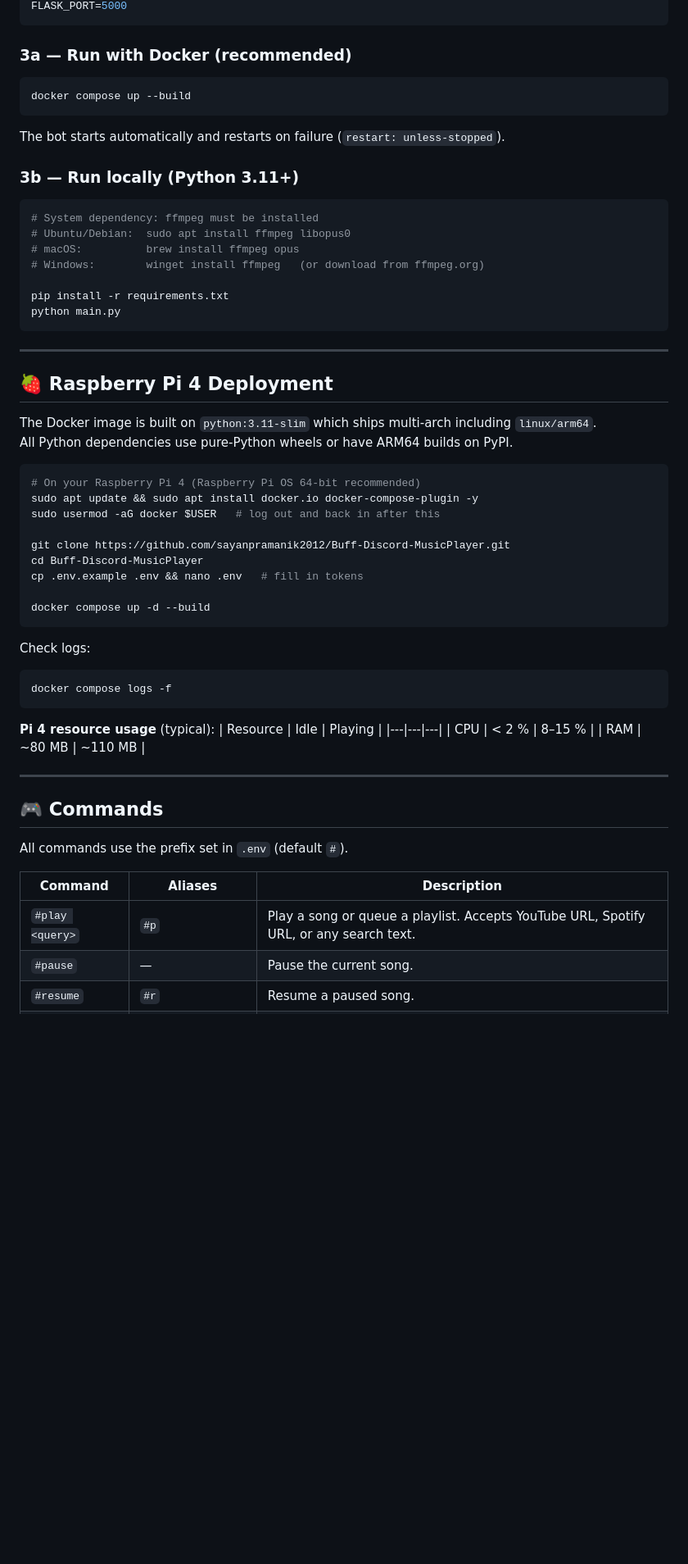
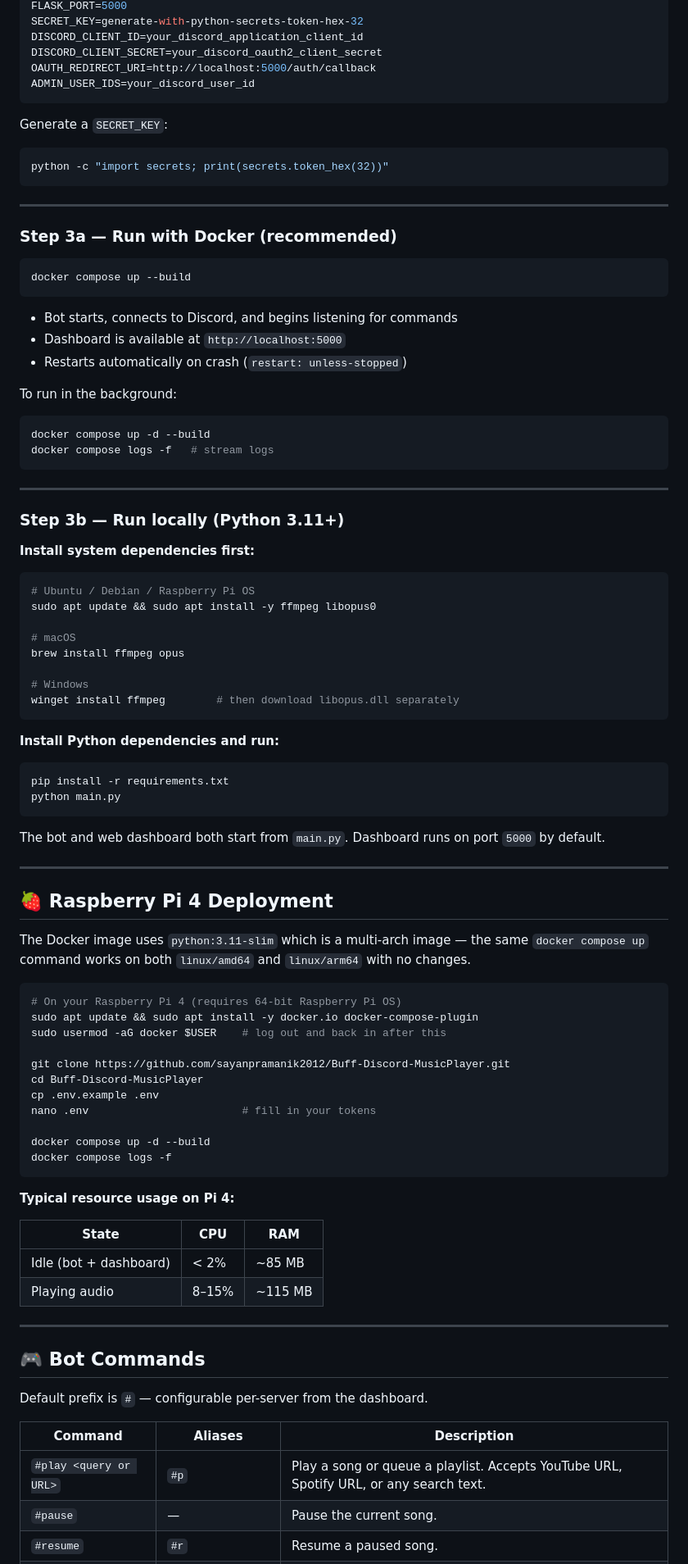
Before and after one commit to sayanpramanik2012/Buff-Discord-MusicPlayer, a Markdown page: README.md, the part around one of its changes. Shown at 82% size. GitHub-like rendering; blank space fills up the shorter version.

````diff
--- a/README.md
+++ b/README.md
@@ -97,64 +159,95 @@ PREFIX=#
 FLASK_PORT=5000
+SECRET_KEY=generate-with-python-secrets-token-hex-32
+DISCORD_CLIENT_ID=your_discord_application_client_id
+DISCORD_CLIENT_SECRET=your_discord_oauth2_client_secret
+OAUTH_REDIRECT_URI=http://localhost:5000/auth/callback
+ADMIN_USER_IDS=your_discord_user_id
 ```
 
-### 3a — Run with Docker (recommended)
+Generate a `SECRET_KEY`:
+```bash
+python -c "import secrets; print(secrets.token_hex(32))"
+```
+
+---
+
+### Step 3a — Run with Docker (recommended)
 
 ```bash
 docker compose up --build
 ```
 
-The bot starts automatically and restarts on failure (`restart: unless-stopped`).
+- Bot starts, connects to Discord, and begins listening for commands
+- Dashboard is available at `http://localhost:5000`
+- Restarts automatically on crash (`restart: unless-stopped`)
 
-### 3b — Run locally (Python 3.11+)
+To run in the background:
+```bash
+docker compose up -d --build
+docker compose logs -f   # stream logs
+```
+
+---
+
+### Step 3b — Run locally (Python 3.11+)
+
+**Install system dependencies first:**
 
 ```bash
-# System dependency: ffmpeg must be installed
-# Ubuntu/Debian:  sudo apt install ffmpeg libopus0
-# macOS:          brew install ffmpeg opus
-# Windows:        winget install ffmpeg   (or download from ffmpeg.org)
+# Ubuntu / Debian / Raspberry Pi OS
+sudo apt update && sudo apt install -y ffmpeg libopus0
 
+# macOS
+brew install ffmpeg opus
+
+# Windows
+winget install ffmpeg        # then download libopus.dll separately
+```
+
+**Install Python dependencies and run:**
+
+```bash
 pip install -r requirements.txt
 python main.py
 ```
+
+The bot and web dashboard both start from `main.py`. Dashboard runs on port `5000` by default.
 
 ---
 
 ## 🍓 Raspberry Pi 4 Deployment
 
-The Docker image is built on `python:3.11-slim` which ships multi-arch including `linux/arm64`.
-All Python dependencies use pure-Python wheels or have ARM64 builds on PyPI.
+The Docker image uses `python:3.11-slim` which is a multi-arch image — the same `docker compose up` command works on both `linux/amd64` and `linux/arm64` with no changes.
 
 ```bash
-# On your Raspberry Pi 4 (Raspberry Pi OS 64-bit recommended)
-sudo apt update && sudo apt install docker.io docker-compose-plugin -y
-sudo usermod -aG docker $USER   # log out and back in after this
+# On your Raspberry Pi 4 (requires 64-bit Raspberry Pi OS)
+sudo apt update && sudo apt install -y docker.io docker-compose-plugin
+sudo usermod -aG docker $USER    # log out and back in after this
 
 git clone https://github.com/sayanpramanik2012/Buff-Discord-MusicPlayer.git
 cd Buff-Discord-MusicPlayer
-cp .env.example .env && nano .env   # fill in tokens
+cp .env.example .env
+nano .env                        # fill in your tokens
 
 docker compose up -d --build
-```
-
-Check logs:
-```bash
 docker compose logs -f
 ```
 
-**Pi 4 resource usage** (typical):
-| Resource | Idle | Playing |
-|---|---|---|
-| CPU | < 2 % | 8–15 % |
-| RAM | ~80 MB | ~110 MB |
+**Typical resource usage on Pi 4:**
+
+| State | CPU | RAM |
+|-------|-----|-----|
+| Idle (bot + dashboard) | < 2% | ~85 MB |
+| Playing audio | 8–15% | ~115 MB |
 
 ---
 
-## 🎮 Commands
+## 🎮 Bot Commands
 
-All commands use the prefix set in `.env` (default `#`).
+Default prefix is `#` — configurable per-server from the dashboard.
 
 | Command | Aliases | Description |
-|---|---|---|
-| `#play <query>` | `#p` | Play a song or queue a playlist. Accepts YouTube URL, Spotify URL, or any search text. |
+|---------|---------|-------------|
+| `#play <query or URL>` | `#p` | Play a song or queue a playlist. Accepts YouTube URL, Spotify URL, or any search text. |
 | `#pause` | — | Pause the current song. |
 | `#resume` | `#r` | Resume a paused song. |
````
Also changed, not shown: other parts of README.md (+176 -87 lines).
